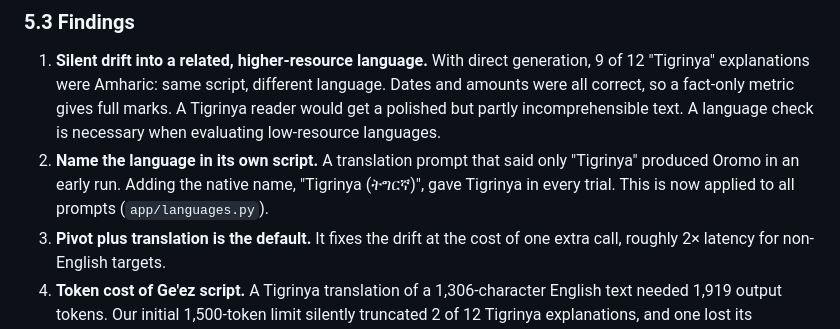
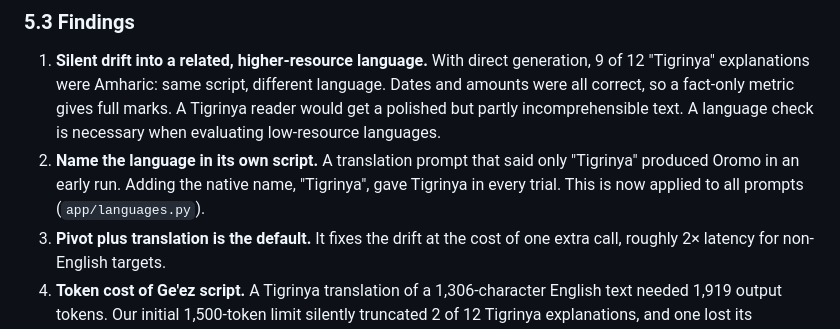
Before and after one commit to kiky97/briefklar, a Markdown page: track_2b/technical_report.md, the part around the change. Drawn GitHub-style.

Commit message:
Fix language naming and findings in technical report

```diff
--- a/track_2b/technical_report.md
+++ b/track_2b/technical_report.md
@@ -117,7 +117,7 @@ Structure compliance was 1.00 in all cells of the final runs. Extraction takes a
 ### 5.3 Findings
 
 1. **Silent drift into a related, higher-resource language.** With direct generation, 9 of 12 "Tigrinya" explanations were Amharic: same script, different language. Dates and amounts were all correct, so a fact-only metric gives full marks. A Tigrinya reader would get a polished but partly incomprehensible text. A language check is necessary when evaluating low-resource languages.
-2. **Name the language in its own script.** A translation prompt that said only "Tigrinya" produced Oromo in an early run. Adding the native name, "Tigrinya (ትግርኛ)", gave Tigrinya in every trial. This is now applied to all prompts (`app/languages.py`).
+2. **Name the language in its own script.** A translation prompt that said only "Tigrinya" produced Oromo in an early run. Adding the native name, "Tigrinya", gave Tigrinya in every trial. This is now applied to all prompts (`app/languages.py`).
 3. **Pivot plus translation is the default.** It fixes the drift at the cost of one extra call, roughly 2× latency for non-English targets.
 4. **Token cost of Ge'ez script.** A Tigrinya translation of a 1,306-character English text needed 1,919 output tokens. Our initial 1,500-token limit silently truncated 2 of 12 Tigrinya explanations, and one lost its deadline. The client now detects `finish_reason == "length"` and retries with a larger limit. Limits must be sized for the target script, not for English.
 5. **Prompt examples leak.** An example term in the prompt, "(Einsprache)", appeared in an explanation of a letter that never used it. Examples were removed from the prompt.
```
